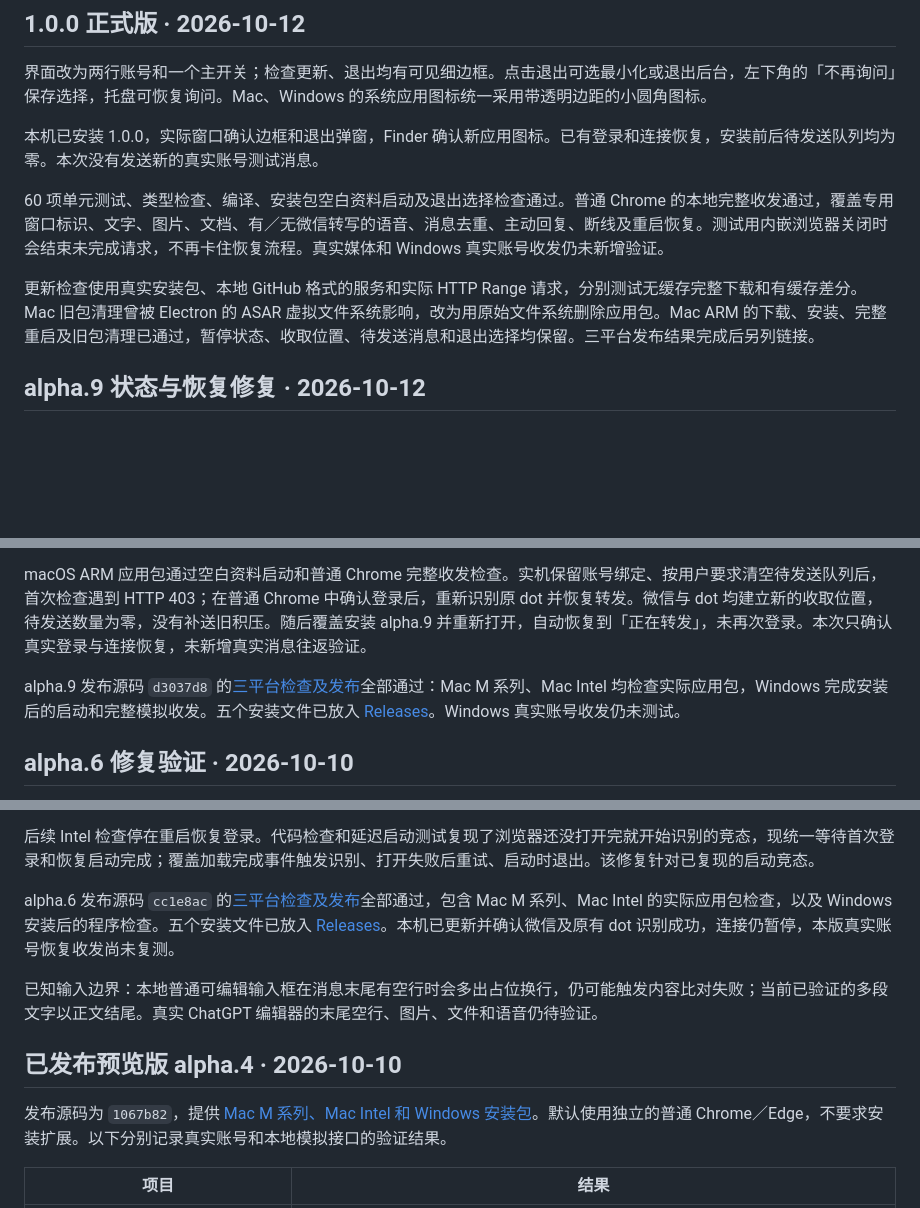
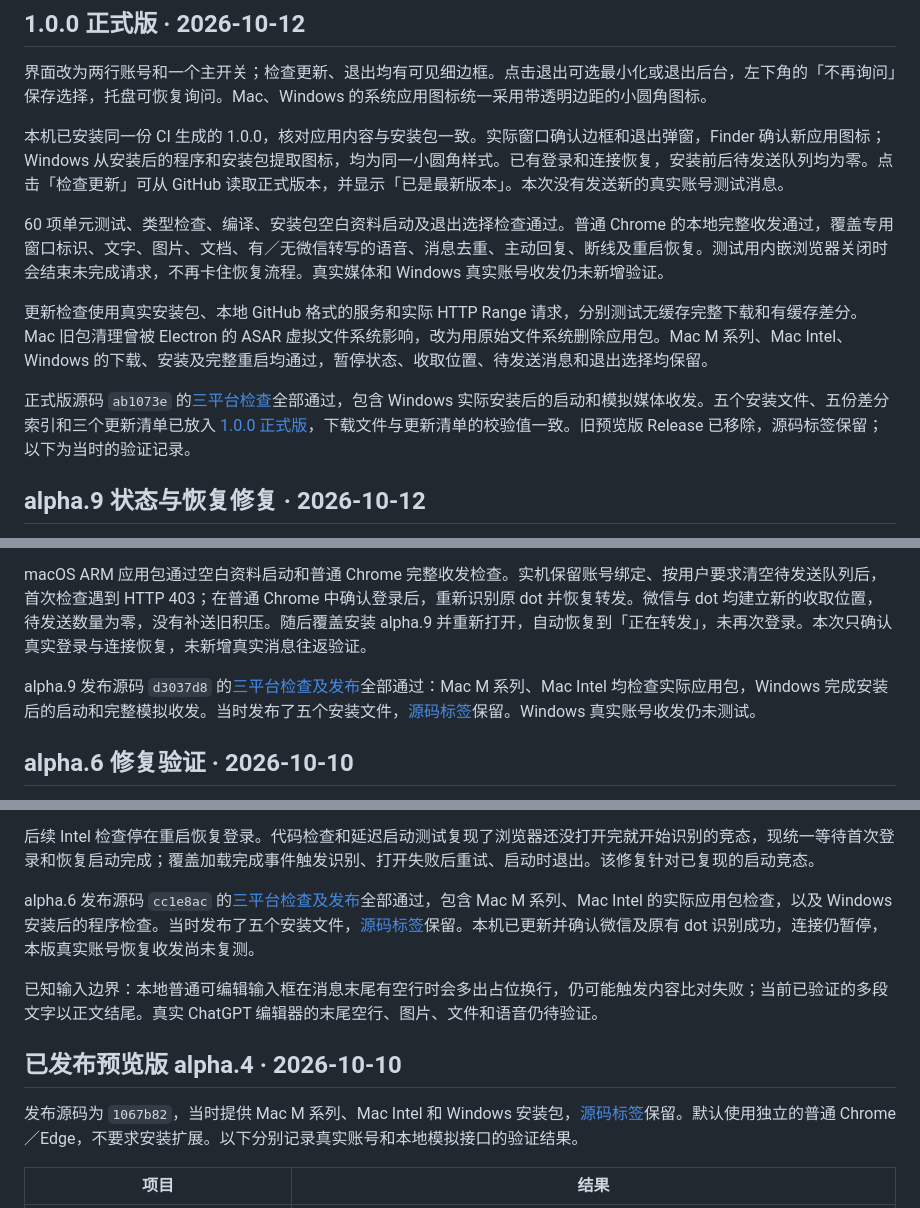
Before and after one commit to Yugo616/wechat-dot, a Markdown page: docs/testing.md, 3 parts joined by grey strips. Drawn GitHub-style; blank space fills up the shorter version.

Commit message:
Record stable release and installed application verification [skip ci]

```diff
--- a/docs/testing.md
+++ b/docs/testing.md
@@ -4,11 +4,13 @@
 
 界面改为两行账号和一个主开关；检查更新、退出均有可见细边框。点击退出可选最小化或退出后台，左下角的「不再询问」保存选择，托盘可恢复询问。Mac、Windows 的系统应用图标统一采用带透明边距的小圆角图标。
 
-本机已安装 1.0.0，实际窗口确认边框和退出弹窗，Finder 确认新应用图标。已有登录和连接恢复，安装前后待发送队列均为零。本次没有发送新的真实账号测试消息。
+本机已安装同一份 CI 生成的 1.0.0，核对应用内容与安装包一致。实际窗口确认边框和退出弹窗，Finder 确认新应用图标；Windows 从安装后的程序和安装包提取图标，均为同一小圆角样式。已有登录和连接恢复，安装前后待发送队列均为零。点击「检查更新」可从 GitHub 读取正式版本，并显示「已是最新版本」。本次没有发送新的真实账号测试消息。
 
 60 项单元测试、类型检查、编译、安装包空白资料启动及退出选择检查通过。普通 Chrome 的本地完整收发通过，覆盖专用窗口标识、文字、图片、文档、有／无微信转写的语音、消息去重、主动回复、断线及重启恢复。测试用内嵌浏览器关闭时会结束未完成请求，不再卡住恢复流程。真实媒体和 Windows 真实账号收发仍未新增验证。
 
-更新检查使用真实安装包、本地 GitHub 格式的服务和实际 HTTP Range 请求，分别测试无缓存完整下载和有缓存差分。Mac 旧包清理曾被 Electron 的 ASAR 虚拟文件系统影响，改为用原始文件系统删除应用包。Mac ARM 的下载、安装、完整重启及旧包清理已通过，暂停状态、收取位置、待发送消息和退出选择均保留。三平台发布结果完成后另列链接。
+更新检查使用真实安装包、本地 GitHub 格式的服务和实际 HTTP Range 请求，分别测试无缓存完整下载和有缓存差分。Mac 旧包清理曾被 Electron 的 ASAR 虚拟文件系统影响，改为用原始文件系统删除应用包。Mac M 系列、Mac Intel、Windows 的下载、安装及完整重启均通过，暂停状态、收取位置、待发送消息和退出选择均保留。
+
+正式版源码 `ab1073e` 的[三平台检查](https://github.com/Yugo616/wechat-dot/actions/runs/38228362065)全部通过，包含 Windows 实际安装后的启动和模拟媒体收发。五个安装文件、五份差分索引和三个更新清单已放入 [1.0.0 正式版](https://github.com/Yugo616/wechat-dot/releases/tag/v1.0.0)，下载文件与更新清单的校验值一致。旧预览版 Release 已移除，源码标签保留；以下为当时的验证记录。
 
 ## alpha.9 状态与恢复修复 · 2026-10-12
 
@@ -22,7 +24,7 @@ alpha.7、alpha.8 的发布检查未全部通过，因此未发布安装包。
 
 macOS ARM 应用包通过空白资料启动和普通 Chrome 完整收发检查。实机保留账号绑定、按用户要求清空待发送队列后，首次检查遇到 HTTP 403；在普通 Chrome 中确认登录后，重新识别原 dot 并恢复转发。微信与 dot 均建立新的收取位置，待发送数量为零，没有补送旧积压。随后覆盖安装 alpha.9 并重新打开，自动恢复到「正在转发」，未再次登录。本次只确认真实登录与连接恢复，未新增真实消息往返验证。
 
-alpha.9 发布源码 `d3037d8` 的[三平台检查及发布](https://github.com/Yugo616/wechat-dot/actions/runs/38215529922)全部通过：Mac M 系列、Mac Intel 均检查实际应用包，Windows 完成安装后的启动和完整模拟收发。五个安装文件已放入 [Releases](https://github.com/Yugo616/wechat-dot/releases/tag/v0.1.0-alpha.9)。Windows 真实账号收发仍未测试。
+alpha.9 发布源码 `d3037d8` 的[三平台检查及发布](https://github.com/Yugo616/wechat-dot/actions/runs/38215529922)全部通过：Mac M 系列、Mac Intel 均检查实际应用包，Windows 完成安装后的启动和完整模拟收发。当时发布了五个安装文件，[源码标签](https://github.com/Yugo616/wechat-dot/tree/v0.1.0-alpha.9)保留。Windows 真实账号收发仍未测试。
 
 ## alpha.6 修复验证 · 2026-10-10
 
@@ -38,13 +40,13 @@ alpha.5 的发布检查在 Mac Intel 截图环节失败，现改为等待设置
 
 后续 Intel 检查停在重启恢复登录。代码检查和延迟启动测试复现了浏览器还没打开完就开始识别的竞态，现统一等待首次登录和恢复启动完成；覆盖加载完成事件触发识别、打开失败后重试、启动时退出。该修复针对已复现的启动竞态。
 
-alpha.6 发布源码 `cc1e8ac` 的[三平台检查及发布](https://github.com/Yugo616/wechat-dot/actions/runs/38057823255)全部通过，包含 Mac M 系列、Mac Intel 的实际应用包检查，以及 Windows 安装后的程序检查。五个安装文件已放入 [Releases](https://github.com/Yugo616/wechat-dot/releases/tag/v0.1.0-alpha.6)。本机已更新并确认微信及原有 dot 识别成功，连接仍暂停，本版真实账号恢复收发尚未复测。
+alpha.6 发布源码 `cc1e8ac` 的[三平台检查及发布](https://github.com/Yugo616/wechat-dot/actions/runs/38057823255)全部通过，包含 Mac M 系列、Mac Intel 的实际应用包检查，以及 Windows 安装后的程序检查。当时发布了五个安装文件，[源码标签](https://github.com/Yugo616/wechat-dot/tree/v0.1.0-alpha.6)保留。本机已更新并确认微信及原有 dot 识别成功，连接仍暂停，本版真实账号恢复收发尚未复测。
 
 已知输入边界：本地普通可编辑输入框在消息末尾有空行时会多出占位换行，仍可能触发内容比对失败；当前已验证的多段文字以正文结尾。真实 ChatGPT 编辑器的末尾空行、图片、文件和语音仍待验证。
 
 ## 已发布预览版 alpha.4 · 2026-10-10
 
-发布源码为 `1067b82`，提供 [Mac M 系列、Mac Intel 和 Windows 安装包](https://github.com/Yugo616/wechat-dot/releases/tag/v0.1.0-alpha.4)。默认使用独立的普通 Chrome／Edge，不要求安装扩展。以下分别记录真实账号和本地模拟接口的验证结果。
+发布源码为 `1067b82`，当时提供 Mac M 系列、Mac Intel 和 Windows 安装包，[源码标签](https://github.com/Yugo616/wechat-dot/tree/v0.1.0-alpha.4)保留。默认使用独立的普通 Chrome／Edge，不要求安装扩展。以下分别记录真实账号和本地模拟接口的验证结果。
 
 | 项目 | 结果 |
 | --- | --- |
```
